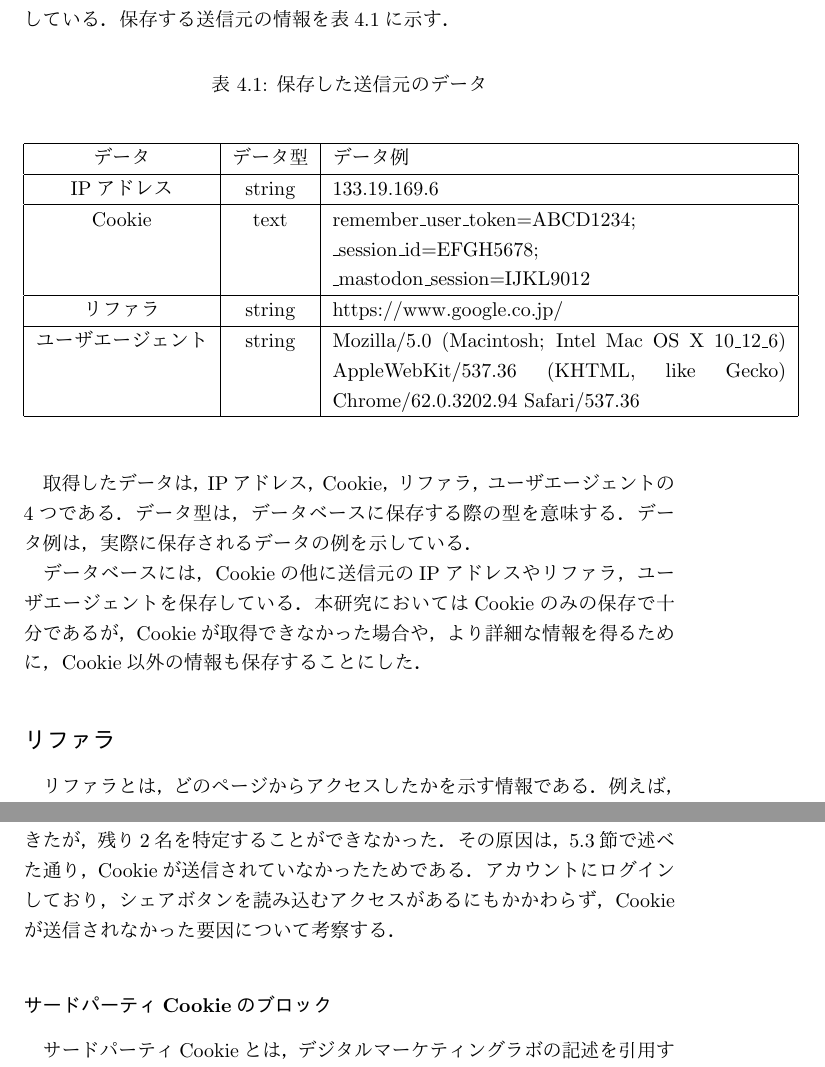
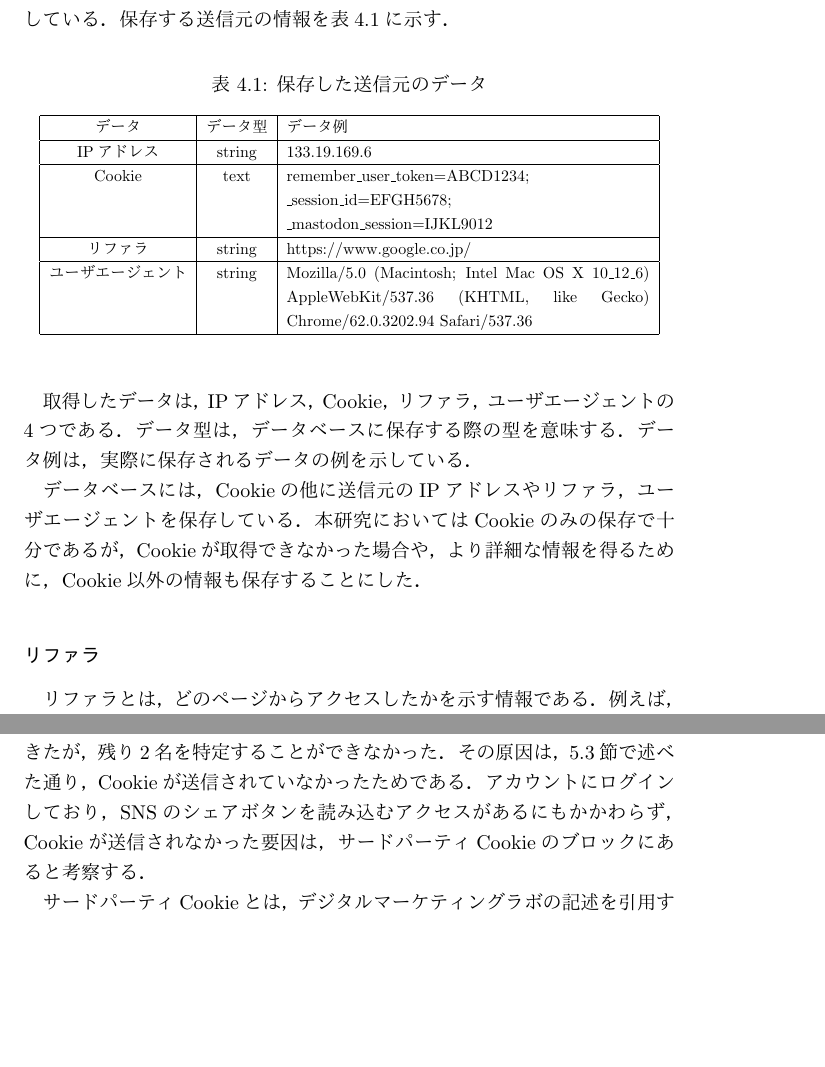
Before and after one commit to noraworld/graduation-thesis, a LaTeX thesis (graduation_thesis.tex): two parts of pages 20 and 37 of 45, joined at a grey line, cut so that both start at the same text, the shorter picture padded with empty space. The pictures show the PDF file graduation_thesis.pdf that the author committed with the source.

Commit message:
細かい表現の修正

```diff
--- a/graduation_thesis.tex
+++ b/graduation_thesis.tex
@@ -344,13 +344,17 @@ TwitterやFacebookとは異なり，Mastodonはプログラムを改変するこ
 	\caption{保存した送信元のデータ}
 	\label{tb: buttons_database}
 	\begin{center}
+		\scalebox{0.8} {
 			\begin{tabular}{ | c | c | p{8cm} | } \hline
+
 データ & データ型 & データ例 \\ \hline
 IPアドレス & string & 133.19.169.6 \\ \hline
 Cookie & text & remember\_user\_token=ABCD1234; \_session\_id=EFGH5678; \_mastodon\_session=IJKL9012  \\ \hline
 リファラ & string & https://www.google.co.jp/ \\ \hline
-			ユーザエージェント & string &  Mozilla/5.0 (Macintosh; Intel Mac OS X 10\_12\_6) AppleWebKit/537.36 (KHTML, like Gecko) Chrome/62.0.3202.94 Safari/537.36 \\ \hline
+ユーザエージェント & string & Mozilla/5.0 (Macintosh; Intel Mac OS X 10\_12\_6) AppleWebKit/537.36 (KHTML, like Gecko) Chrome/62.0.3202.94 Safari/537.36 \\ \hline
+
 			\end{tabular}
+		}
 	\end{center}
 \end{table}
 
@@ -358,10 +362,10 @@ TwitterやFacebookとは異なり，Mastodonはプログラムを改変するこ
 
 データベースには，Cookieの他に送信元のIPアドレスやリファラ，ユーザエージェントを保存している．本研究においてはCookieのみの保存で十分であるが，Cookieが取得できなかった場合や，より詳細な情報を得るために，Cookie以外の情報も保存することにした．
 
-\subsection*{リファラ}
+\subsubsection*{リファラ}
 リファラとは，どのページからアクセスしたかを示す情報である．例えば，Googleの検索結果からリンクをクリックしてサイトAにアクセスした場合，ブラウザがサイトAに対して送信するリファラは\verb|https://www.google.co.jp/|である．リンクをクリックしてページを遷移した場合に限らず，iframeを使用して別のサイトを読み込んだ場合にもリファラは送信される．匿名掲示板のHTML内に含まれるiframeタグからMastodonのページを読み込んだ場合，Mastodonのサーバに送信されるリファラは，匿名掲示板のURLである．このように，リファラはどのページを経由してアクセスしてきたかがサーバ側にわかるため，Webサイトの解析ツールなどでしばしば用いられる．
 
-\subsection*{ユーザエージェント}
+\subsubsection*{ユーザエージェント}
 ユーザエージェントとは，ブラウザがサーバに対して送信する情報であり，使用しているブラウザやOS，またその種類などの情報が含まれている．例えば表\ref{tb: buttons_database}のデータ例の場合，アクセスしてきたユーザは，macOS 10.12.6を使用しており，Google Chrome 62.0.3202.94でアクセスしていることがわかる．使用しているブラウザごとにWebページの表示を変えるなど，ユーザビリティの向上を目的に使用されることもあるが，サイバー犯罪においては，犯人の使用しているOSやブラウザがわかるといった利点がある．ただし，ユーザエージェントは詐称(本来とは異なる情報をサーバ側に送信)することも可能であるため，必ずしもユーザエージェントと同じOSやブラウザを使用しているとは限らない．
 
 \subsection{ブラウザフィンガープリンティングの実装}
@@ -421,7 +434,7 @@ print "timestamp: " . $date . "\n"
 
 標準入力からUNIXタイムスタンプを受け取り，時刻に変換して出力するプログラムである．localtime関数は引数として受け取ったUNIXタイムスタンプを9つの要素の配列に変換する関数である\cite{localtime}．ソースコード\ref{prog: unix_to_localtime}では，localtime関数を使用して，入力されたUNIXタイムスタンプから，秒，分，時，日，月，年を取得し，それぞれ変数に格納している．sprintf関数を使用して表示する時刻のフォーマットを指定した後，標準出力を行っている．
 
-\subsection*{UNIXタイムスタンプ}
+\subsubsection*{UNIXタイムスタンプ}
 UNIXタイムスタンプとは，1970年1月1日0時0分0秒を0として，その時刻からの経過秒数を数値で表したものである．たとえば，UNIXタイムスタンプが1513155034であった場合，1970年1月1日0時0分0秒からカウントして1513155034秒が経過した時点での時刻(2017年12月13日17時50分34秒)を表す．ファイルに保存された書込み時刻には秒数が記録されていないが，UNIXタイムスタンプから時刻に変換することで，書き込みがあった時刻の秒数を求めることができる．
 
 \subsection{Railsセッションデコーダ}\label{sec: rails_session_decoder}
@@ -616,12 +629,11 @@ SELECT * FROM accounts WHERE id = 3;
 本実験の被験者15名に実験に協力してもらったところ，計32件(自身による実験概要の説明のための書込みを除く)の書込みがあった．32件の書込みすべてに対して，\ref{sec: exp_flow}節で説明した手順を実行してアカウントの特定を行った．その結果を表\ref{tb: exp_result}に示す．
 
 
-% データに間違いがないことの最終確認を行う！！
 \begin{table}[H]
 	\caption{実験結果}
 	\label{tb: exp_result}
 	\begin{center}
-		\scalebox{0.85} {
+		\scalebox{0.67} {
 			\begin{tabular}{ | c | c | c | c | c | c | c | } \hline
 
 番号 & IPアドレス & Cookie ID & アカウントID & ユーザ名 & 書込み時刻 & Cookie送信時刻 \\ \hline
@@ -674,7 +684,7 @@ SELECT * FROM accounts WHERE id = 3;
 	\caption{特定できなかった書込みの送信元情報}
 	\label{tb: exp_result_untracked}
 	\begin{center}
-		\scalebox{0.85} {
+		\scalebox{0.8} {
 			\begin{tabular}{ | c | c | c | c | } \hline
 
 番号 & IPアドレス & ユーザエージェント & 画面サイズ \\ \hline
@@ -720,9 +730,8 @@ SELECT * FROM accounts WHERE id = 3;
 \section{考察}
 % 特定できなかったのは，ブラウザの機能や拡張機能によるものである
 \subsection{Cookieが送信されない原因に対する考察}
-本実験では，被験者15名のうち，13名のアカウントを特定することができたが，残り2名を特定することができなかった．その原因は，\ref{sec: exp_result}節で述べた通り，Cookieが送信されていなかったためである．アカウントにログインしており，シェアボタンを読み込むアクセスがあるにもかかわらず，Cookieが送信されなかった要因について考察する．
+本実験では，被験者15名のうち，13名のアカウントを特定することができたが，残り2名を特定することができなかった．その原因は，\ref{sec: exp_result}節で述べた通り，Cookieが送信されていなかったためである．アカウントにログインしており，SNSのシェアボタンを読み込むアクセスがあるにもかかわらず，Cookieが送信されなかった要因は，サードパーティCookieのブロックにあると考察する．
 
-\subsubsection{サードパーティCookieのブロック}
 サードパーティCookieとは，デジタルマーケティングラボの記述を引用すると「ユーザーが訪問しているWebサイトのドメイン以外から発行されているCookieのこと」である\cite{what_is_third_party_cookie}．Cookieは，ブラウザがWebサーバのリソースにアクセスする際に送信されるが，閲覧するWebサイトとは異なるドメインのサーバに送信するCookieのことをサードパーティCookieと呼ぶ．閲覧するWebサイトのサーバに送信するCookieは，サードパーティCookieに対してファーストパーティCookieと呼ばれる．
 
 本実験では，匿名掲示板サイトにSNSのシェアボタンが設置されているため，匿名掲示板にアクセスすると，ブラウザはSNSのシェアボタンを読み込むためにSNSのサイトにもアクセスすることになる．SNSのシェアボタンを読み込む際に，SNSのサイト用のCookieがSNSのサーバに送信されるが，ここで送信されているSNSのCookieは，本来アクセスしているWebサイト(匿名掲示板)とは異なるサイトのCookieであるため，サードパーティCookieである．
```
Also changed, not shown: memoranda/todo.txt (+0 -4 lines), graduation_thesis.pdf, graduation_thesis.tex (25 more changed lines), 4 other files. Lines whose indentation alone changed are shown as unchanged.
